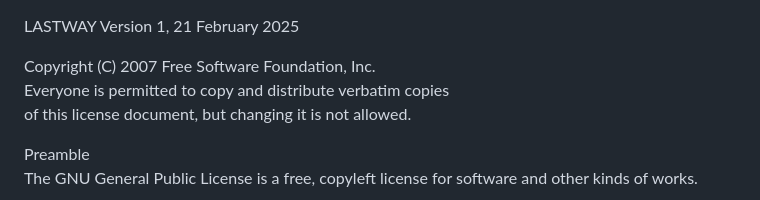
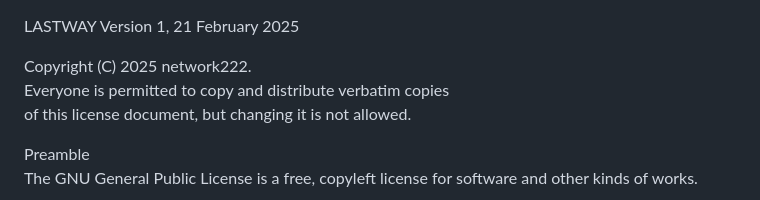
Before and after one commit to 0x1331/LastWay_AI, a Markdown page: LICENSE.md, the part around the change. Rendered like a GitHub page.

```diff
--- a/LICENSE.md
+++ b/LICENSE.md
@@ -1,7 +1,7 @@
 LASTWAY
 Version 1, 21 February 2025
 
-Copyright (C) 2007 Free Software Foundation, Inc.
+Copyright (C) 2025 network222.
 Everyone is permitted to copy and distribute verbatim copies
 of this license document, but changing it is not allowed.
 
```
